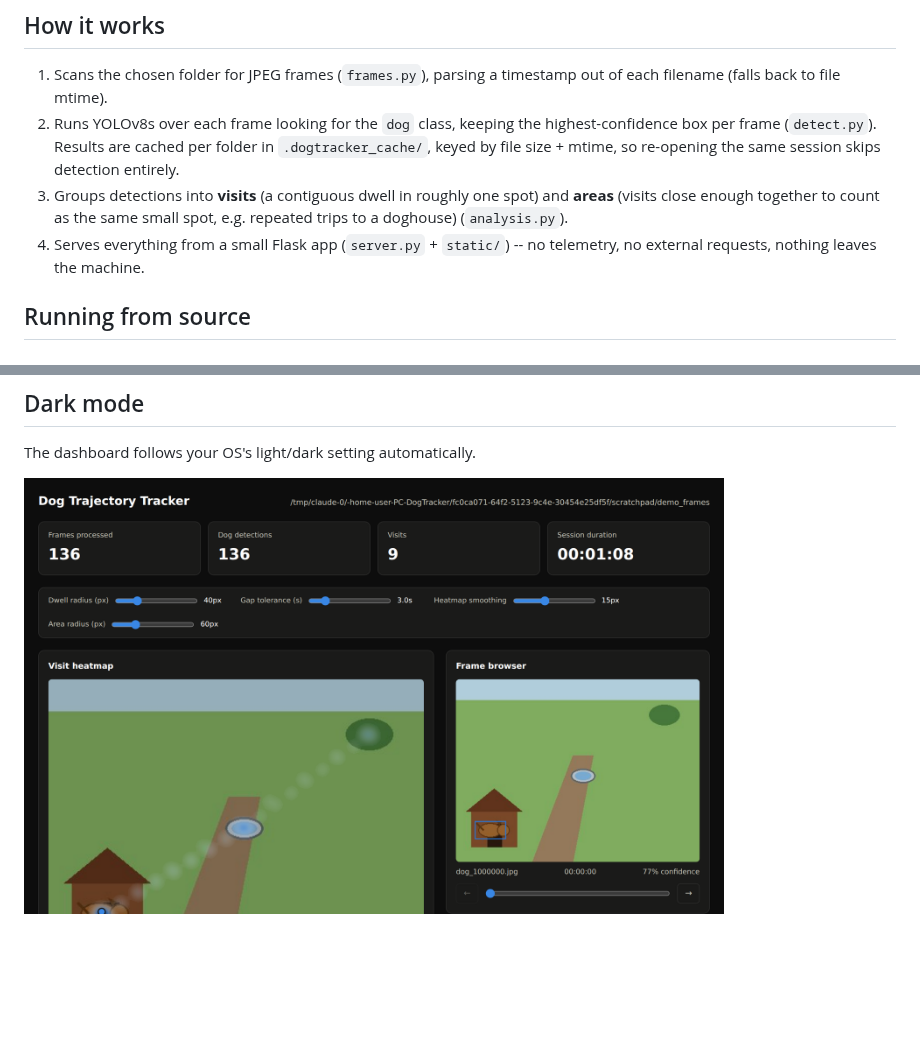
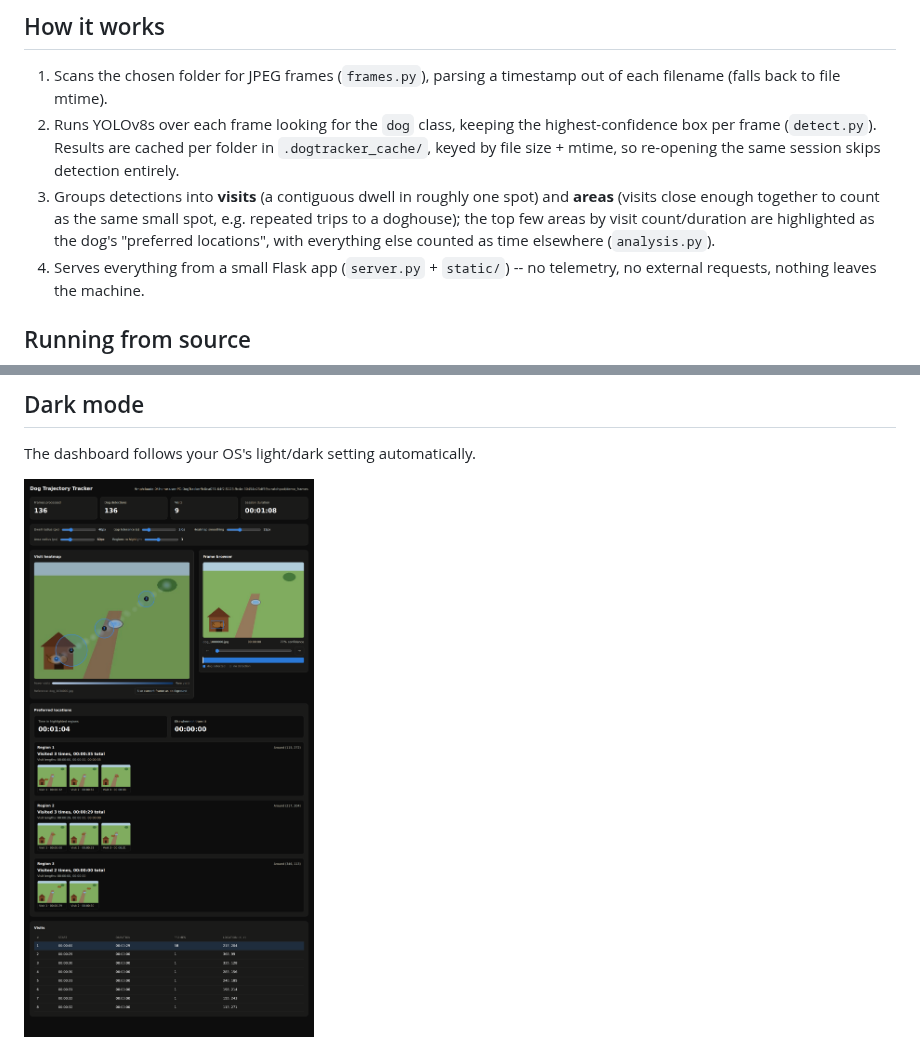
Before and after one commit to NadavBenda/PC_DogTracker, a Markdown page: README.md, 2 parts joined by grey strips. GitHub-like rendering; pictures changed too: docs/screenshots/dashboard_dark.png; blank space fills up the shorter version.

```diff
--- a/README.md
+++ b/README.md
@@ -43,7 +49,9 @@ footage -- generated for illustration purposes, see below.)*
    the same session skips detection entirely.
 3. Groups detections into **visits** (a contiguous dwell in roughly one
    spot) and **areas** (visits close enough together to count as the same
-   small spot, e.g. repeated trips to a doghouse) (`analysis.py`).
+   small spot, e.g. repeated trips to a doghouse); the top few areas by
+   visit count/duration are highlighted as the dog's "preferred locations",
+   with everything else counted as time elsewhere (`analysis.py`).
 4. Serves everything from a small Flask app (`server.py` + `static/`) --
    no telemetry, no external requests, nothing leaves the machine.
 
```
Also changed, not shown: other parts of README.md (+12 -6 lines), docs/screenshots/dashboard.png, docs/screenshots/most_visited_spot.png (deleted), docs/screenshots/preferred_locations.png (added), 6 other files.
